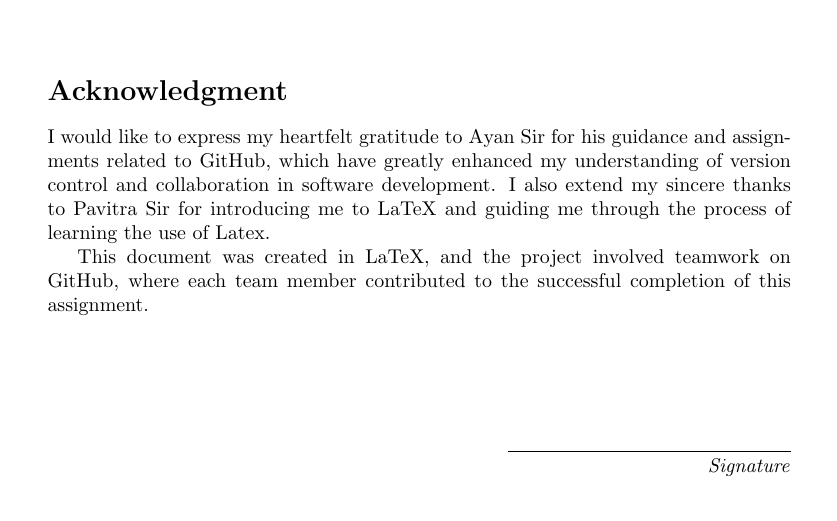
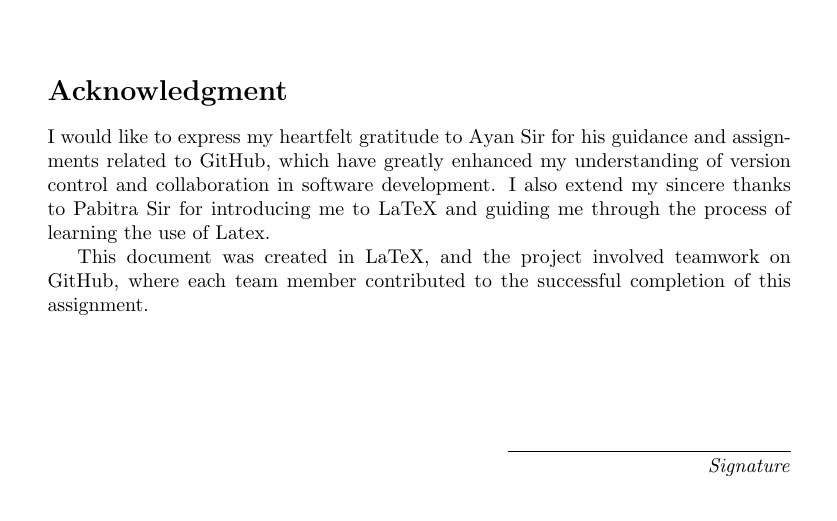
Before and after one commit to ThisIsSidam/SEC-Group-28-Project, a LaTeX document (main.tex, which reads pages/acknowledgement.tex): part of page 2 of 15, cut so that both start at the same text. Compiled offline with pdfLaTeX.

Commit message:
Minor Fix

```diff
--- a/pages/acknowledgement.tex
+++ b/pages/acknowledgement.tex
@@ -3,7 +3,7 @@
 
 \section*{Acknowledgment}
 
-I would like to express my heartfelt gratitude to Ayan Sir for his guidance and assignments related to GitHub, which have greatly enhanced my understanding of version control and collaboration in software development. I also extend my sincere thanks to Pavitra Sir for introducing me to LaTeX and guiding me through the process of learning the use of Latex.
+I would like to express my heartfelt gratitude to Ayan Sir for his guidance and assignments related to GitHub, which have greatly enhanced my understanding of version control and collaboration in software development. I also extend my sincere thanks to Pabitra Sir for introducing me to LaTeX and guiding me through the process of learning the use of Latex.
 
 This document was created in LaTeX, and the project involved teamwork on GitHub, where each team member contributed to the successful completion of this assignment.
 
```
